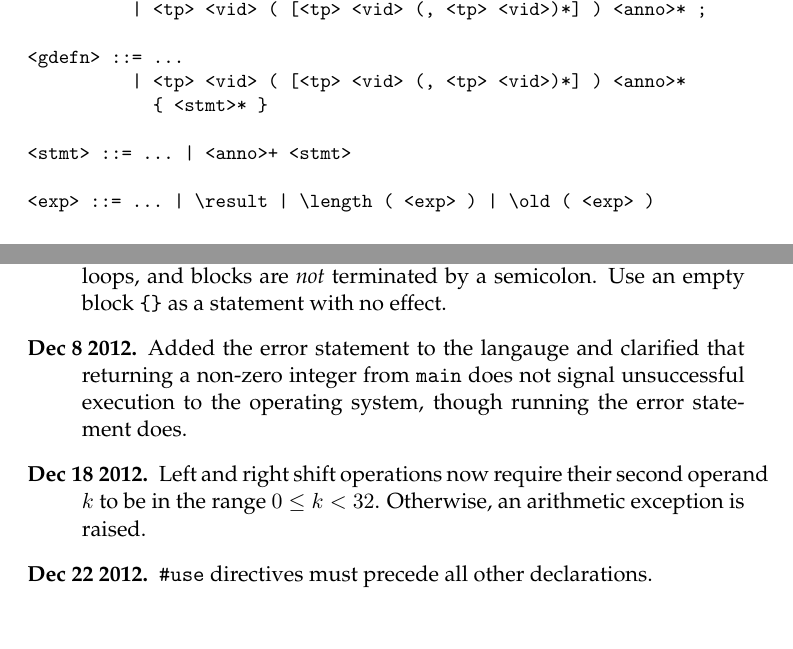
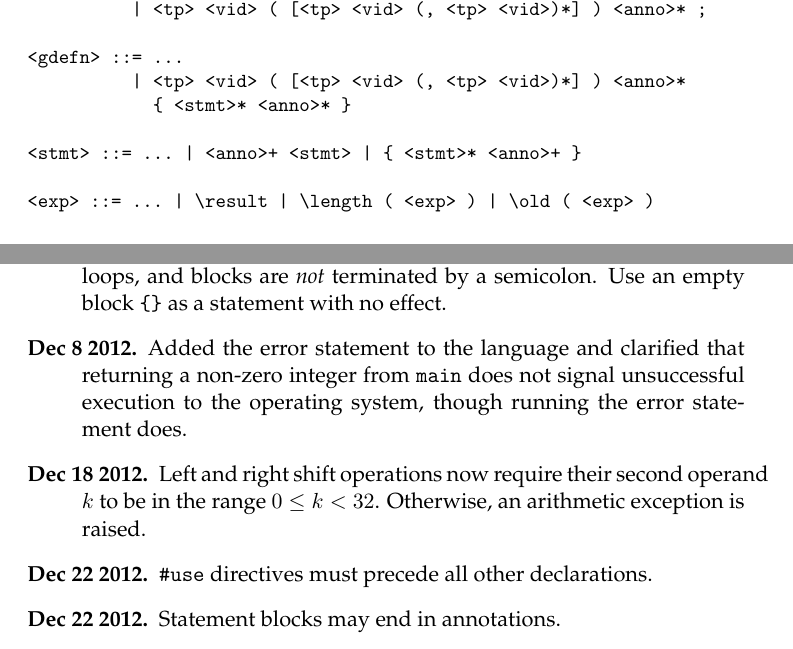
Before and after one commit to zld3002/c0lang, a LaTeX document (cc0/doc/reference/c0-reference.tex): two parts of pages 19 and 21 of 21, joined at a grey line, cut so that both start at the same text. Compiled offline with pdfLaTeX.

Commit message:
allowed annotations at end of blocks
git-svn-id: https://svn.concert.cs.cmu.edu/c0@196 59102d7d-8565-4dee-862f-f79749aaa1f2

```diff
--- a/cc0/doc/reference/c0-reference.tex
+++ b/cc0/doc/reference/c0-reference.tex
@@ -910,9 +910,9 @@ Section~\ref{sec:contracts}.
 
 <gdefn> ::= ...
           | <tp> <vid> ( [<tp> <vid> (, <tp> <vid>)*] ) <anno>*
-            { <stmt>* }
+            { <stmt>* <anno>* }
 
-<stmt> ::= ... | <anno>+ <stmt>
+<stmt> ::= ... | <anno>+ <stmt> | { <stmt>* <anno>+ }
 
 <exp> ::= ... | \result | \length ( <exp> ) | \old ( <exp> )
 \end{verbatim}
@@ -1017,7 +1017,7 @@ In addition we check in annotations:
   statement.  Remember that conditionals, loops, and blocks are
   \emph{not} terminated by a semicolon.  Use an empty block \verb'{}'
   as a statement with no effect.
-\item[Dec 8 2012.] Added the error statement to the langauge and
+\item[Dec 8 2012.] Added the error statement to the language and
   clarified that returning a non-zero integer from \verb'main' does
   not signal unsuccessful execution to the operating system, though
   running the error statement does.
@@ -1026,6 +1026,7 @@ In addition we check in annotations:
   an arithmetic exception is raised.
 \item[Dec 22 2012.] \verb'#use' directives must precede all other
   declarations.
+\item[Dec 22 2012.] Statement blocks may end in annotations.
 \end{description}
 
 \end{document}
```
Also changed, not shown: 2 other files.
